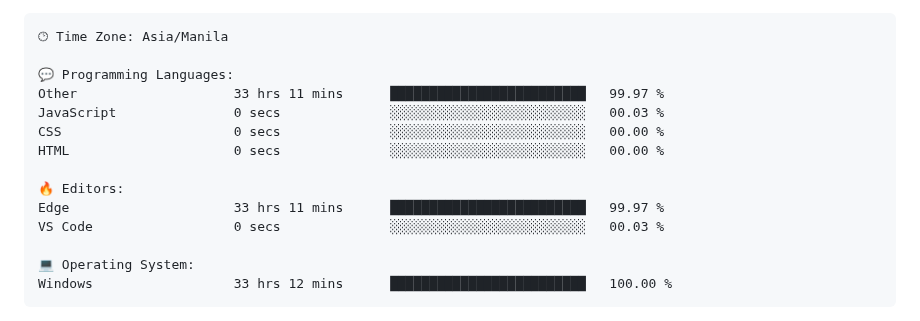
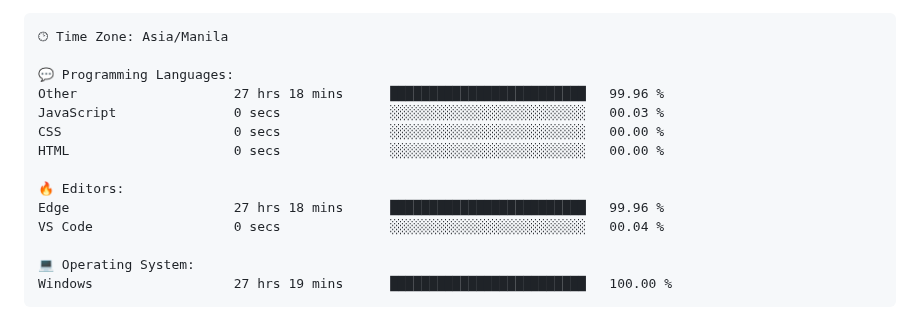
Before and after one commit to TimyVillarmia/TimyVillarmia, a Markdown page: README.md, the part around one of its changes. Rendered like a GitHub page.

Commit message:
Updated with Dev Metrics

````diff
--- a/README.md
+++ b/README.md
@@ -56,17 +56,17 @@ $ <strong>echo</strong> "Let's connect and collaborate on exciting projects!"
 🕑︎ Time Zone: Asia/Manila
 
 💬 Programming Languages:
-Other                    33 hrs 11 mins      █████████████████████████   99.97 %
+Other                    27 hrs 18 mins      █████████████████████████   99.96 %
 JavaScript               0 secs              ░░░░░░░░░░░░░░░░░░░░░░░░░   00.03 %
 CSS                      0 secs              ░░░░░░░░░░░░░░░░░░░░░░░░░   00.00 %
 HTML                     0 secs              ░░░░░░░░░░░░░░░░░░░░░░░░░   00.00 %
 
 🔥 Editors:
-Edge                     33 hrs 11 mins      █████████████████████████   99.97 %
-VS Code                  0 secs              ░░░░░░░░░░░░░░░░░░░░░░░░░   00.03 %
+Edge                     27 hrs 18 mins      █████████████████████████   99.96 %
+VS Code                  0 secs              ░░░░░░░░░░░░░░░░░░░░░░░░░   00.04 %
 
 💻 Operating System:
-Windows                  33 hrs 12 mins      █████████████████████████   100.00 %
+Windows                  27 hrs 19 mins      █████████████████████████   100.00 %
 ```
 
 
````
Also changed, not shown: other parts of README.md (+1 -1 lines).
